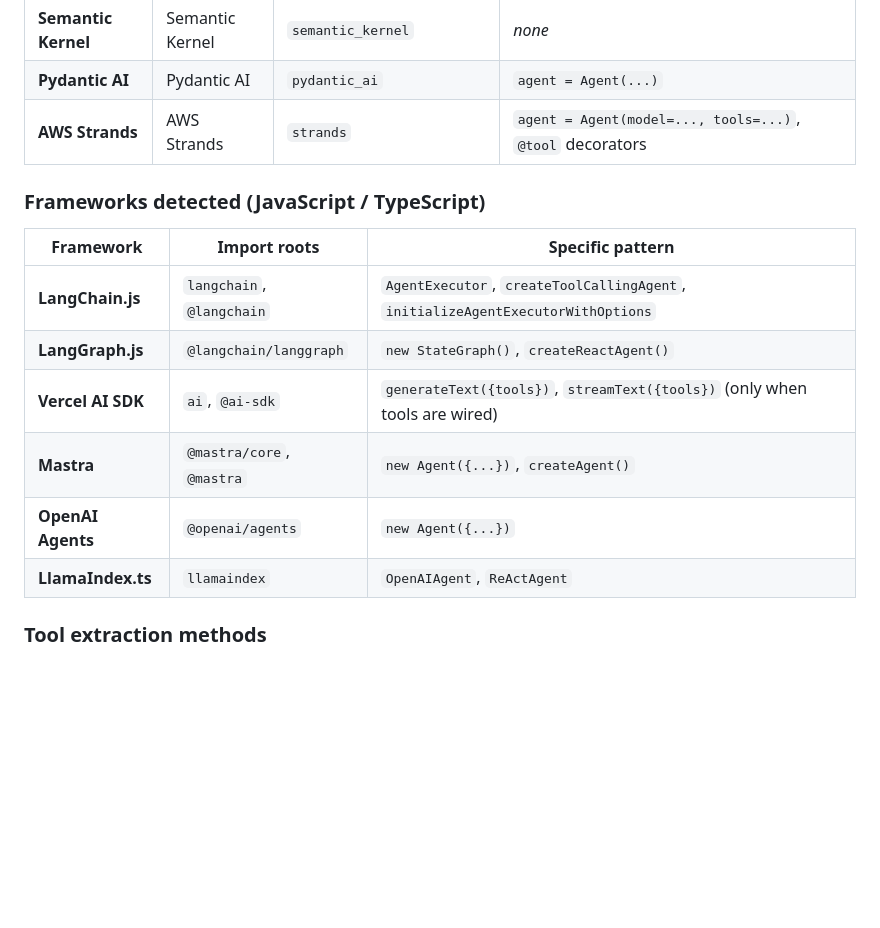
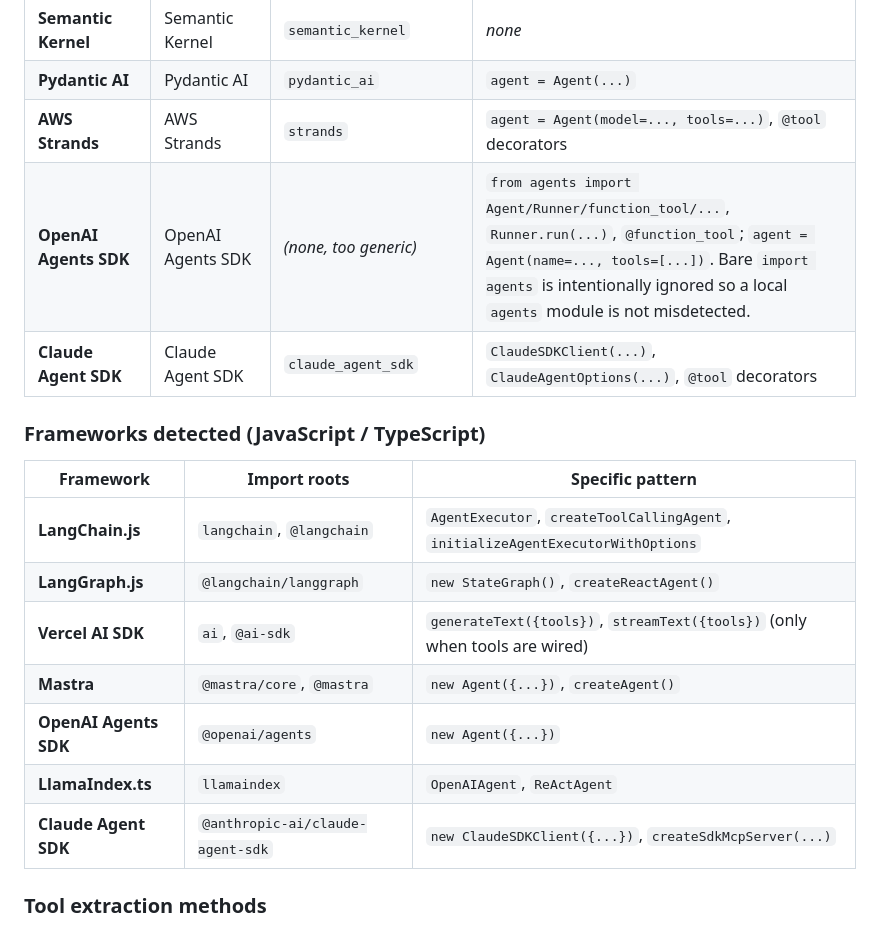
Before and after one commit to actions-marketplace-validations/apisec-inc_AI-Surface, a Markdown page: docs/DETECTORS.md, the part around the change. Drawn GitHub-style; blank space fills up the shorter version.

```diff
--- a/docs/DETECTORS.md
+++ b/docs/DETECTORS.md
@@ -106,6 +106,8 @@ Scans Python and JS/TS source for agent framework imports, named agent definitio
 | **Semantic Kernel** | Semantic Kernel | `semantic_kernel` | _none_ |
 | **Pydantic AI** | Pydantic AI | `pydantic_ai` | `agent = Agent(...)` |
 | **AWS Strands** | AWS Strands | `strands` | `agent = Agent(model=..., tools=...)`, `@tool` decorators |
+| **OpenAI Agents SDK** | OpenAI Agents SDK | _(none, too generic)_ | `from agents import Agent/Runner/function_tool/...`, `Runner.run(...)`, `@function_tool`; `agent = Agent(name=..., tools=[...])`. Bare `import agents` is intentionally ignored so a local `agents` module is not misdetected. |
+| **Claude Agent SDK** | Claude Agent SDK | `claude_agent_sdk` | `ClaudeSDKClient(...)`, `ClaudeAgentOptions(...)`, `@tool` decorators |
 
 ### Frameworks detected (JavaScript / TypeScript)
 
@@ -115,8 +117,9 @@ Scans Python and JS/TS source for agent framework imports, named agent definitio
 | **LangGraph.js** | `@langchain/langgraph` | `new StateGraph()`, `createReactAgent()` |
 | **Vercel AI SDK** | `ai`, `@ai-sdk` | `generateText({tools})`, `streamText({tools})` (only when tools are wired) |
 | **Mastra** | `@mastra/core`, `@mastra` | `new Agent({...})`, `createAgent()` |
-| **OpenAI Agents** | `@openai/agents` | `new Agent({...})` |
+| **OpenAI Agents SDK** | `@openai/agents` | `new Agent({...})` |
 | **LlamaIndex.ts** | `llamaindex` | `OpenAIAgent`, `ReActAgent` |
+| **Claude Agent SDK** | `@anthropic-ai/claude-agent-sdk` | `new ClaudeSDKClient({...})`, `createSdkMcpServer(...)` |
 
 ### Tool extraction methods
 
```
Also changed, not shown: README.md (+1 -1 lines), docs/LANGUAGE_SUPPORT.md (+3 -2 lines).
